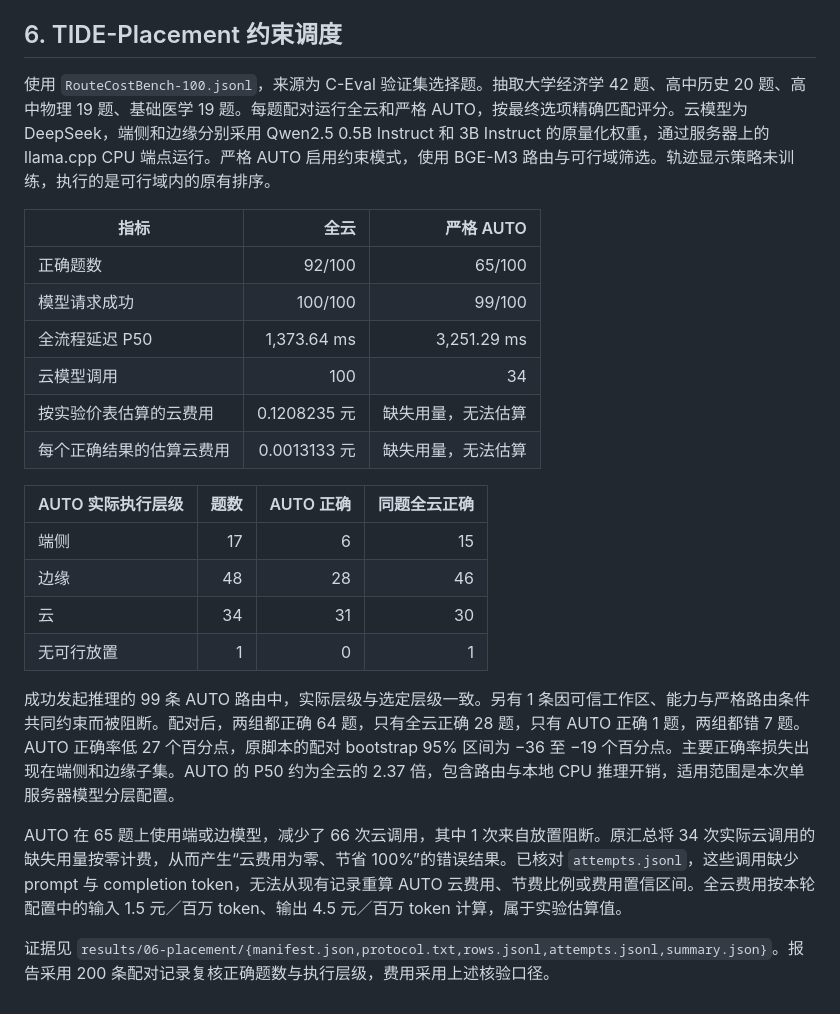
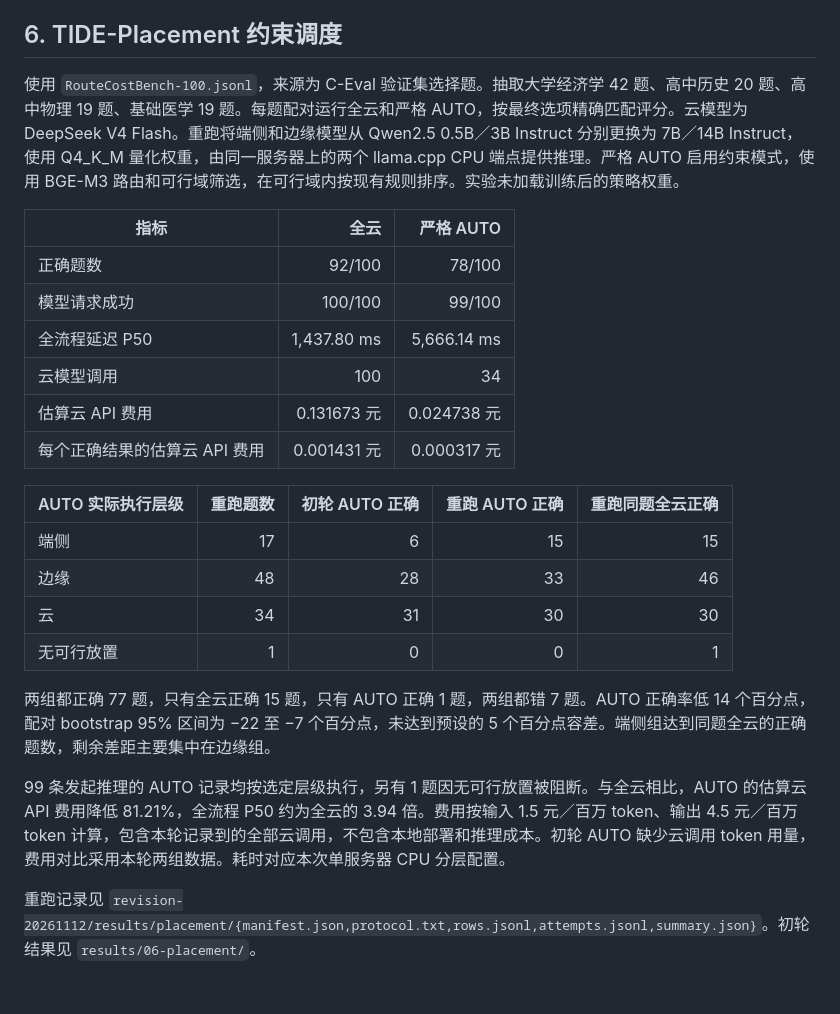
Before and after one commit to mmdw-11/Long_Task_1, a Markdown page: docs/2026-11-12_六组后端实验报告.md, the part around one of its changes. Drawn GitHub-style.

```diff
--- a/docs/2026-11-12_六组后端实验报告.md
+++ b/docs/2026-11-12_六组后端实验报告.md
@@ -104,26 +125,26 @@
 
 ## 6. TIDE-Placement 约束调度
 
-使用 `RouteCostBench-100.jsonl`，来源为 C-Eval 验证集选择题。抽取大学经济学 42 题、高中历史 20 题、高中物理 19 题、基础医学 19 题。每题配对运行全云和严格 AUTO，按最终选项精确匹配评分。云模型为 DeepSeek，端侧和边缘分别采用 Qwen2.5 0.5B Instruct 和 3B Instruct 的原量化权重，通过服务器上的 llama.cpp CPU 端点运行。严格 AUTO 启用约束模式，使用 BGE-M3 路由与可行域筛选。轨迹显示策略未训练，执行的是可行域内的原有排序。
+使用 `RouteCostBench-100.jsonl`，来源为 C-Eval 验证集选择题。抽取大学经济学 42 题、高中历史 20 题、高中物理 19 题、基础医学 19 题。每题配对运行全云和严格 AUTO，按最终选项精确匹配评分。云模型为 DeepSeek V4 Flash。重跑将端侧和边缘模型从 Qwen2.5 0.5B／3B Instruct 分别更换为 7B／14B Instruct，使用 Q4_K_M 量化权重，由同一服务器上的两个 llama.cpp CPU 端点提供推理。严格 AUTO 启用约束模式，使用 BGE-M3 路由和可行域筛选，在可行域内按现有规则排序。实验未加载训练后的策略权重。
 
 | 指标 | 全云 | 严格 AUTO |
 |---|---:|---:|
-| 正确题数 | 92/100 | 65/100 |
+| 正确题数 | 92/100 | 78/100 |
 | 模型请求成功 | 100/100 | 99/100 |
-| 全流程延迟 P50 | 1,373.64 ms | 3,251.29 ms |
+| 全流程延迟 P50 | 1,437.80 ms | 5,666.14 ms |
 | 云模型调用 | 100 | 34 |
-| 按实验价表估算的云费用 | 0.1208235 元 | 缺失用量，无法估算 |
-| 每个正确结果的估算云费用 | 0.0013133 元 | 缺失用量，无法估算 |
+| 估算云 API 费用 | 0.131673 元 | 0.024738 元 |
+| 每个正确结果的估算云 API 费用 | 0.001431 元 | 0.000317 元 |
 
-| AUTO 实际执行层级 | 题数 | AUTO 正确 | 同题全云正确 |
-|---|---:|---:|---:|
-| 端侧 | 17 | 6 | 15 |
-| 边缘 | 48 | 28 | 46 |
-| 云 | 34 | 31 | 30 |
-| 无可行放置 | 1 | 0 | 1 |
+| AUTO 实际执行层级 | 重跑题数 | 初轮 AUTO 正确 | 重跑 AUTO 正确 | 重跑同题全云正确 |
+|---|---:|---:|---:|---:|
+| 端侧 | 17 | 6 | 15 | 15 |
+| 边缘 | 48 | 28 | 33 | 46 |
+| 云 | 34 | 31 | 30 | 30 |
+| 无可行放置 | 1 | 0 | 0 | 1 |
 
-成功发起推理的 99 条 AUTO 路由中，实际层级与选定层级一致。另有 1 条因可信工作区、能力与严格路由条件共同约束而被阻断。配对后，两组都正确 64 题，只有全云正确 28 题，只有 AUTO 正确 1 题，两组都错 7 题。AUTO 正确率低 27 个百分点，原脚本的配对 bootstrap 95% 区间为 −36 至 −19 个百分点。主要正确率损失出现在端侧和边缘子集。AUTO 的 P50 约为全云的 2.37 倍，包含路由与本地 CPU 推理开销，适用范围是本次单服务器模型分层配置。
+两组都正确 77 题，只有全云正确 15 题，只有 AUTO 正确 1 题，两组都错 7 题。AUTO 正确率低 14 个百分点，配对 bootstrap 95% 区间为 −22 至 −7 个百分点，未达到预设的 5 个百分点容差。端侧组达到同题全云的正确题数，剩余差距主要集中在边缘组。
 
-AUTO 在 65 题上使用端或边模型，减少了 66 次云调用，其中 1 次来自放置阻断。原汇总将 34 次实际云调用的缺失用量按零计费，从而产生“云费用为零、节省 100%”的错误结果。已核对 `attempts.jsonl`，这些调用缺少 prompt 与 completion token，无法从现有记录重算 AUTO 云费用、节费比例或费用置信区间。全云费用按本轮配置中的输入 1.5 元／百万 token、输出 4.5 元／百万 token 计算，属于实验估算值。
+99 条发起推理的 AUTO 记录均按选定层级执行，另有 1 题因无可行放置被阻断。与全云相比，AUTO 的估算云 API 费用降低 81.21%，全流程 P50 约为全云的 3.94 倍。费用按输入 1.5 元／百万 token、输出 4.5 元／百万 token 计算，包含本轮记录到的全部云调用，不包含本地部署和推理成本。初轮 AUTO 缺少云调用 token 用量，费用对比采用本轮两组数据。耗时对应本次单服务器 CPU 分层配置。
 
-证据见 `results/06-placement/{manifest.json,protocol.txt,rows.jsonl,attempts.jsonl,summary.json}`。报告采用 200 条配对记录复核正确题数与执行层级，费用采用上述核验口径。
+重跑记录见 `revision-20261112/results/placement/{manifest.json,protocol.txt,rows.jsonl,attempts.jsonl,summary.json}`。初轮结果见 `results/06-placement/`。
```
Also changed, not shown: other parts of docs/2026-11-12_六组后端实验报告.md (+55 -34 lines).
